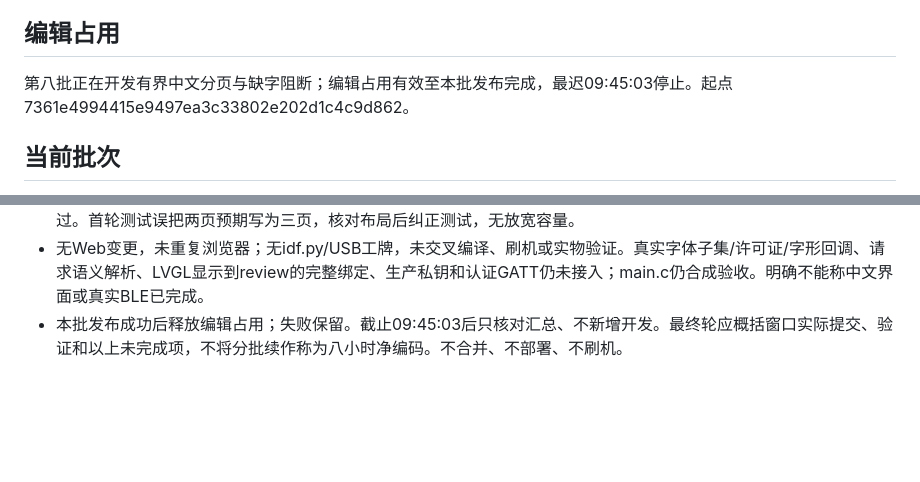
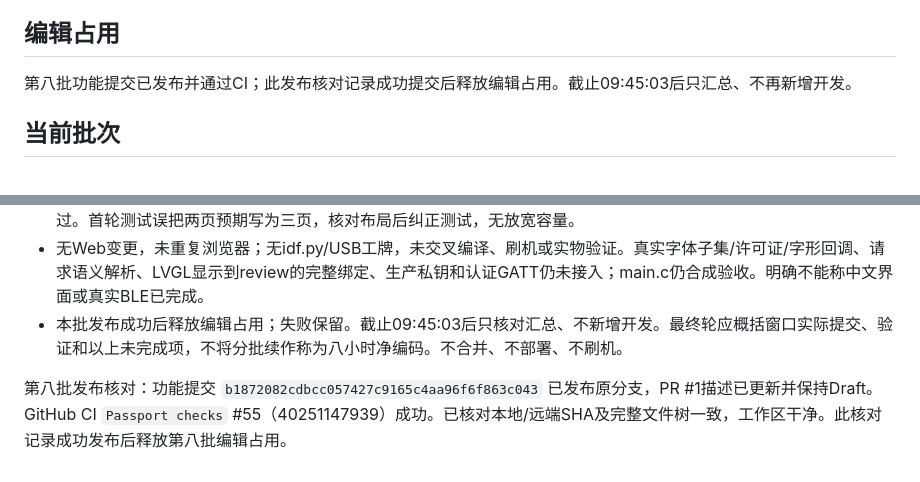
Before and after one commit to yhb0141-byte/Symsoil-Passport, a Markdown page: docs/continuation-2026-10-26.md, 2 parts joined by grey strips. GitHub-like rendering; blank space fills up the shorter version.

Commit message:
docs: record UTF-8 pagination checks and release editor

```diff
--- a/docs/continuation-2026-10-26.md
+++ b/docs/continuation-2026-10-26.md
@@ -7,7 +7,7 @@
 
 ## 编辑占用
 
-第八批正在开发有界中文分页与缺字阻断；编辑占用有效至本批发布完成，最迟09:45:03停止。起点7361e4994415e9497ea3c33802e202d1c4c9d862。
+第八批功能提交已发布并通过CI；此发布核对记录成功提交后释放编辑占用。截止09:45:03后只汇总、不再新增开发。
 
 ## 当前批次
 
@@ -136,3 +136,5 @@
 - 验证：npm run check、73项Node、全部C主机测试（含真实HTTP/P-256互验）、独立Python协议向量通过。新模块GCC -fanalyzer及ASan/UBSan通过（未运行LeakSanitizer）；新增测试覆盖中英数字混排、独立副本、缺字在后页、完整页复制、UTF-8错误与危险控制字符、4096/128边界和10000组确定性字节输入；shell语法与git diff --check通过。首轮测试误把两页预期写为三页，核对布局后纠正测试，无放宽容量。
 - 无Web变更，未重复浏览器；无idf.py/USB工牌，未交叉编译、刷机或实物验证。真实字体子集/许可证/字形回调、请求语义解析、LVGL显示到review的完整绑定、生产私钥和认证GATT仍未接入；main.c仍合成验收。明确不能称中文界面或真实BLE已完成。
 - 本批发布成功后释放编辑占用；失败保留。截止09:45:03后只核对汇总、不新增开发。最终轮应概括窗口实际提交、验证和以上未完成项，不将分批续作称为八小时净编码。不合并、不部署、不刷机。
+
+第八批发布核对：功能提交 `b1872082cdbcc057427c9165c4aa96f6f863c043` 已发布原分支，PR #1描述已更新并保持Draft。GitHub CI `Passport checks` #55（40251147939）成功。已核对本地/远端SHA及完整文件树一致，工作区干净。此核对记录成功发布后释放第八批编辑占用。
```
